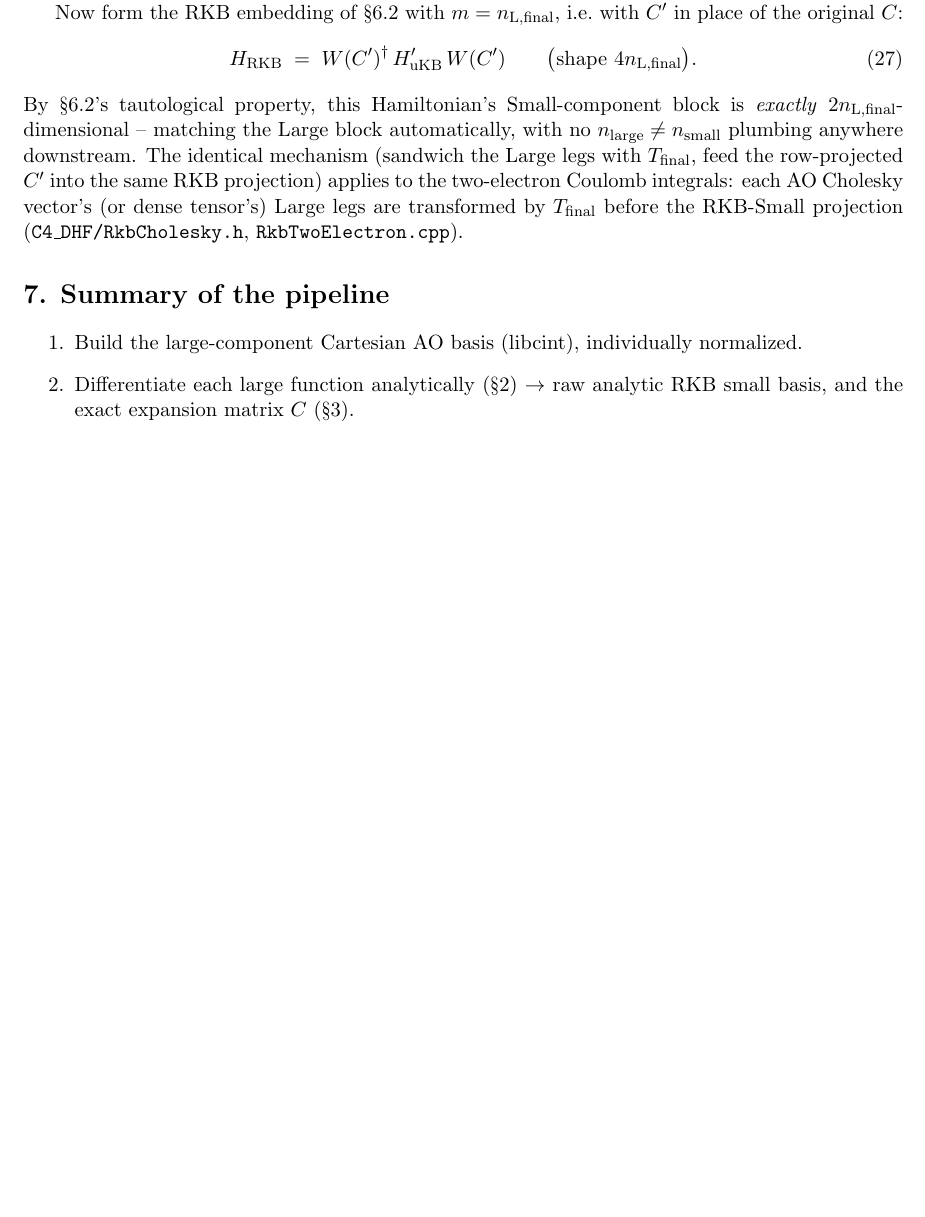
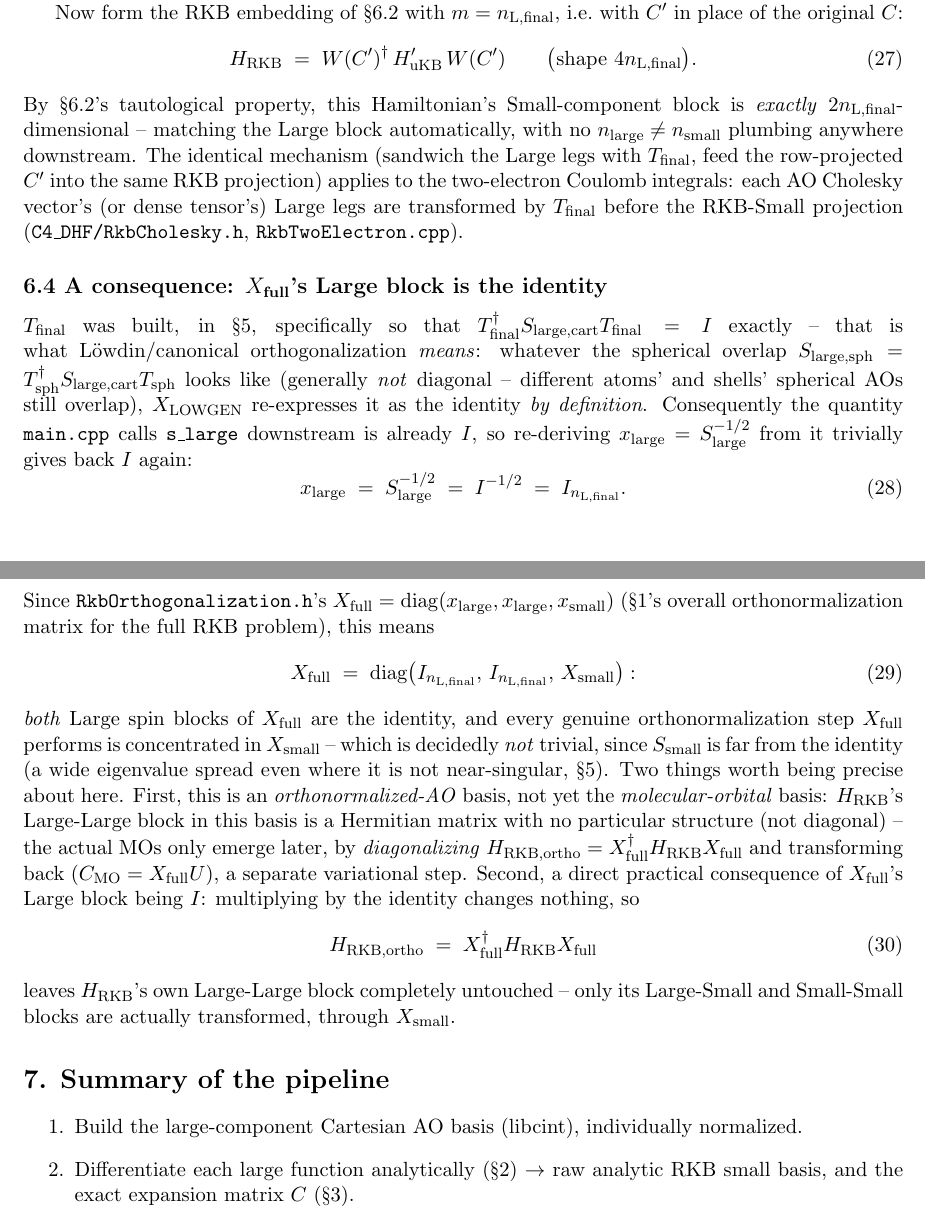
Before and after one commit to marm314/ReRDMFT, a LaTeX document (doc/RKB.tex): part of page 6 of 7 before the commit and two parts of pages 6 and 7 of 7 after it, the two joined at a grey line, cut so that both start at the same text, the shorter picture padded with empty space. Compiled offline with pdfLaTeX.

Commit message:
RKB.tex: add section 6.4, X_full's Large block is the identity
A direct consequence of T_final already being the large-component Loewdin
orthogonalization transform: X_large = S_large^-1/2 trivially returns the
identity once S_large has already been mapped to I by construction, so
X_full = diag(X_large, X_large, X_small) has identity Large spin blocks and
concentrates all genuine orthonormalization work in X_small. Also clarifies
this is the orthonormalized-AO basis, not yet the MO basis (MOs come from
diagonalizing H_RKB_ortho downstream), and that H_RKB_ortho = X_full^dagger
H_RKB X_full therefore leaves H_RKB's own Large-Large block untouched.

Co-Authored-By: Claude Sonnet 5 <noreply@anthropic.com>
Claude-Session: https://claude.ai/code/session_01NXNqz3necTQ796PiCoLmAy

```diff
--- a/doc/RKB.tex
+++ b/doc/RKB.tex
@@ -349,6 +349,40 @@ projection) applies to the two-electron Coulomb integrals: each AO Cholesky vect
 tensor's) Large legs are transformed by $T_{\text{final}}$ before the RKB-Small projection
 (\texttt{C4\_DHF/RkbCholesky.h}, \texttt{RkbTwoElectron.cpp}).
 
+\subsection*{6.4 A consequence: $X_{\text{full}}$'s Large block is the identity}
+
+$T_{\text{final}}$ was built, in \S5, specifically so that $T_{\text{final}}^{\dagger}S_{\text{large,cart}}T_{\text{final}}=I$
+exactly -- that is what Löwdin/canonical orthogonalization \emph{means}: whatever the spherical
+overlap $S_{\text{large,sph}}=T_{\text{sph}}^{\dagger}S_{\text{large,cart}}T_{\text{sph}}$ looks like
+(generally \emph{not} diagonal -- different atoms' and shells' spherical AOs still overlap),
+$X_{\text{LOWGEN}}$ re-expresses it as the identity \emph{by definition}. Consequently the quantity
+\texttt{main.cpp} calls \texttt{s\_large} downstream is already $I$, so re-deriving
+$x_{\text{large}}=S_{\text{large}}^{-1/2}$ from it trivially gives back $I$ again:
+\begin{equation}
+x_{\text{large}} \;=\; S_{\text{large}}^{-1/2} \;=\; I^{-1/2} \;=\; I_{n_{\text{L,final}}}.
+\end{equation}
+Since \texttt{RkbOrthogonalization.h}'s $X_{\text{full}}=\mathrm{diag}(x_{\text{large}},x_{\text{large}},x_{\text{small}})$
+(\S1's overall orthonormalization matrix for the full RKB problem), this means
+\begin{equation}
+X_{\text{full}} \;=\; \mathrm{diag}\big(I_{n_{\text{L,final}}},\,I_{n_{\text{L,final}}},\,X_{\text{small}}\big):
+\end{equation}
+\emph{both} Large spin blocks of $X_{\text{full}}$ are the identity, and every genuine
+orthonormalization step $X_{\text{full}}$ performs is concentrated in $X_{\text{small}}$ -- which is
+decidedly \emph{not} trivial, since $S_{\text{small}}$ is far from the identity (a wide eigenvalue
+spread even where it is not near-singular, \S5). Two things worth being precise about here. First,
+this is an \emph{orthonormalized-AO} basis, not yet the \emph{molecular-orbital} basis: $H_{\text{RKB}}$'s
+Large-Large block in this basis is a Hermitian matrix with no particular structure (not diagonal) --
+the actual MOs only emerge later, by \emph{diagonalizing}
+$H_{\text{RKB,ortho}}=X_{\text{full}}^{\dagger}H_{\text{RKB}}X_{\text{full}}$ and transforming back
+($C_{\text{MO}}=X_{\text{full}}U$), a separate variational step. Second, a direct practical
+consequence of $X_{\text{full}}$'s Large block being $I$: multiplying by the identity changes
+nothing, so
+\begin{equation}
+H_{\text{RKB,ortho}} \;=\; X_{\text{full}}^{\dagger}H_{\text{RKB}}X_{\text{full}}
+\end{equation}
+leaves $H_{\text{RKB}}$'s own Large-Large block completely untouched -- only its Large-Small and
+Small-Small blocks are actually transformed, through $X_{\text{small}}$.
+
 \section*{7. Summary of the pipeline}
 
 \begin{enumerate}
```
Also changed, not shown: doc/RKB.pdf, 1 other file.
